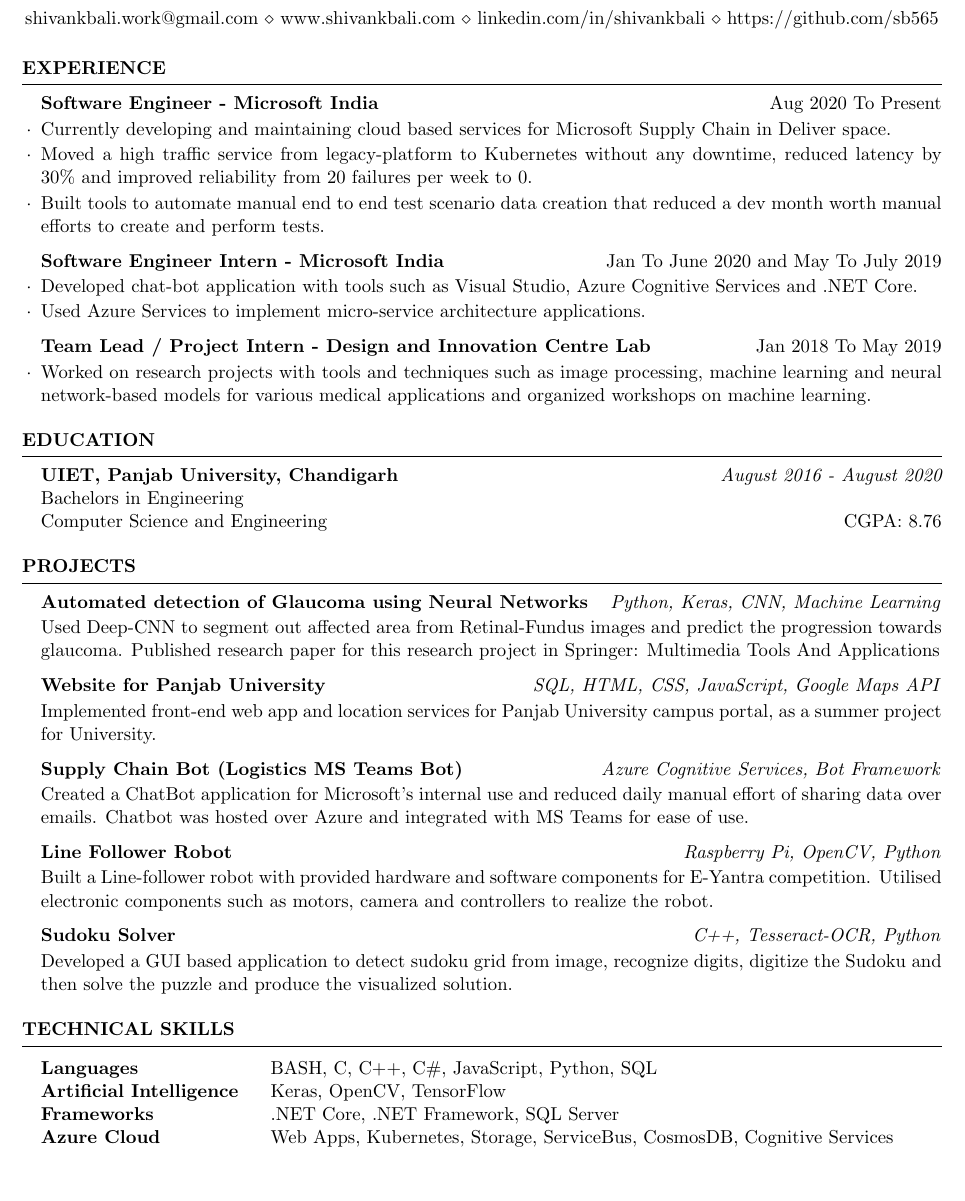
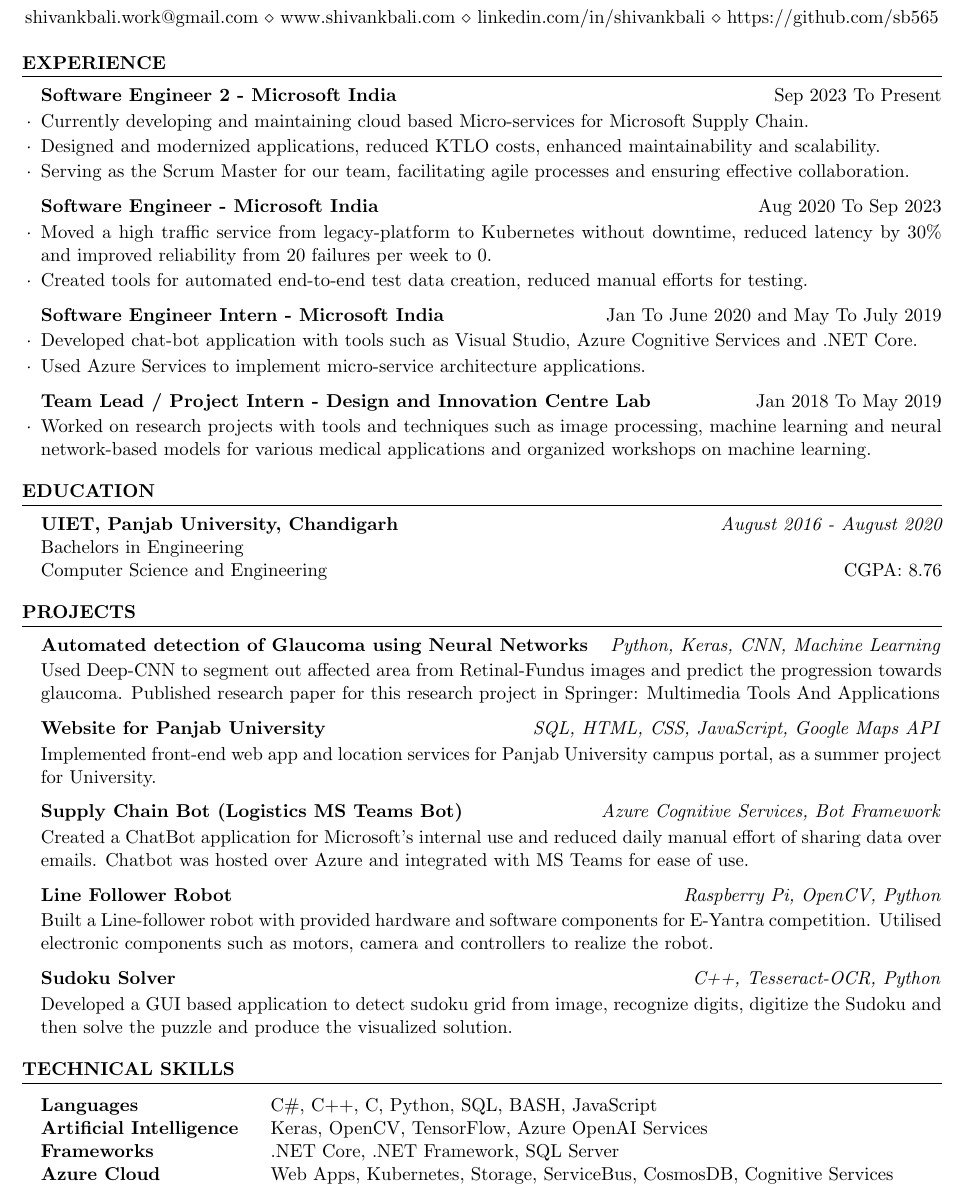
Before and after one commit to sb565/ResumePDF, a LaTeX CV (Resume_Shivank.tex): part of the page, cut so that both start at the same text, the shorter picture padded with empty space. Compiled offline with pdfLaTeX.

Commit message:
Pre-Review Changes

```diff
--- a/Resume_Shivank.tex
+++ b/Resume_Shivank.tex
@@ -19,11 +19,19 @@
 
     \begin{rSection}{Experience}
 
-        \begin{rSubsection}{Software Engineer - Microsoft India}{Aug 2020 To Present}{}{}
+        \begin{rSubsection}{Software Engineer 2 - Microsoft India}{Sep 2023 To Present}{}{}
 
-            \item Currently developing and maintaining cloud based services for Microsoft Supply Chain in Deliver space.
-            \item Moved a high traffic service from legacy-platform to Kubernetes without any downtime, reduced latency by 30\% and improved reliability from 20 failures per week to 0.
-            \item Built tools to automate manual end to end test scenario data creation that reduced a dev month worth manual efforts to create and perform tests.
+            \item Currently developing and maintaining cloud based Micro-services for Microsoft Supply Chain.
+            \item Designed and modernized applications, reduced KTLO costs, enhanced maintainability and scalability.
+            \item Serving as the Scrum Master for our team, facilitating agile processes and ensuring effective collaboration.
+
+        \end{rSubsection}
+
+
+        \begin{rSubsection}{Software Engineer - Microsoft India}{Aug 2020 To Sep 2023}{}{}
+
+            \item Moved a high traffic service from legacy-platform to Kubernetes without downtime, reduced latency by 30\% and improved reliability from 20 failures per week to 0.
+            \item Created tools for automated end-to-end test data creation, reduced manual efforts for testing.
 
         \end{rSubsection}
 
@@ -101,8 +109,8 @@
 
         \begin{tabular}{ @{} >{\bfseries}l @{\hspace{4ex}} l }
 
-            Languages & BASH, C, C++, C\#, JavaScript, Python, SQL \\
-            Artificial Intelligence &  Keras, OpenCV, TensorFlow \\
+            Languages & C\#, C++, C, Python, SQL, BASH, JavaScript \\
+            Artificial Intelligence &  Keras, OpenCV, TensorFlow, Azure OpenAI Services \\
             Frameworks & .NET Core, .NET Framework, SQL Server \\
             Azure Cloud & Web Apps, Kubernetes, Storage, ServiceBus, CosmosDB, Cognitive Services \\
 
```
Also changed, not shown: Resume_Shivank.pdf.
